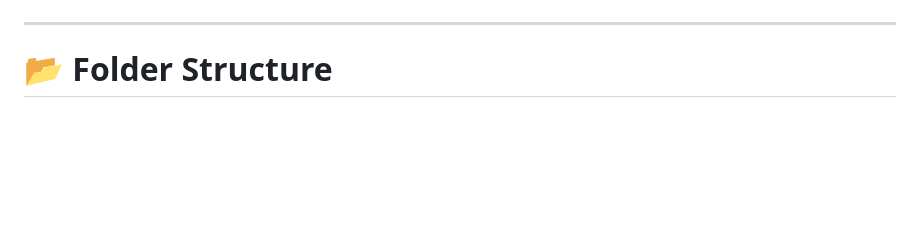
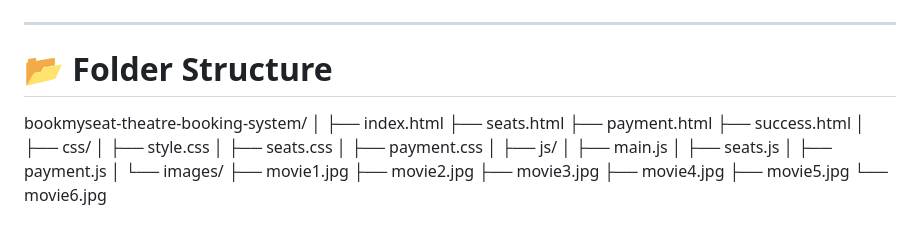
Before and after one commit to shahrishabh1513-jsk/bookmyseat-theatre-booking-system, a Markdown page: README.md, the part around the change. GitHub-like rendering; blank space fills up the shorter version.

```diff
--- a/README.md
+++ b/README.md
@@ -119,3 +119,28 @@ This project demonstrates strong frontend architecture, dynamic DOM manipulation
 ---
 
 # 📂 Folder Structure
+
+bookmyseat-theatre-booking-system/
+│
+├── index.html
+├── seats.html
+├── payment.html
+├── success.html
+│
+├── css/
+│   ├── style.css
+│   ├── seats.css
+│   ├── payment.css
+│
+├── js/
+│   ├── main.js
+│   ├── seats.js
+│   ├── payment.js
+│
+└── images/
+    ├── movie1.jpg
+    ├── movie2.jpg
+    ├── movie3.jpg
+    ├── movie4.jpg
+    ├── movie5.jpg
+    └── movie6.jpg
```
